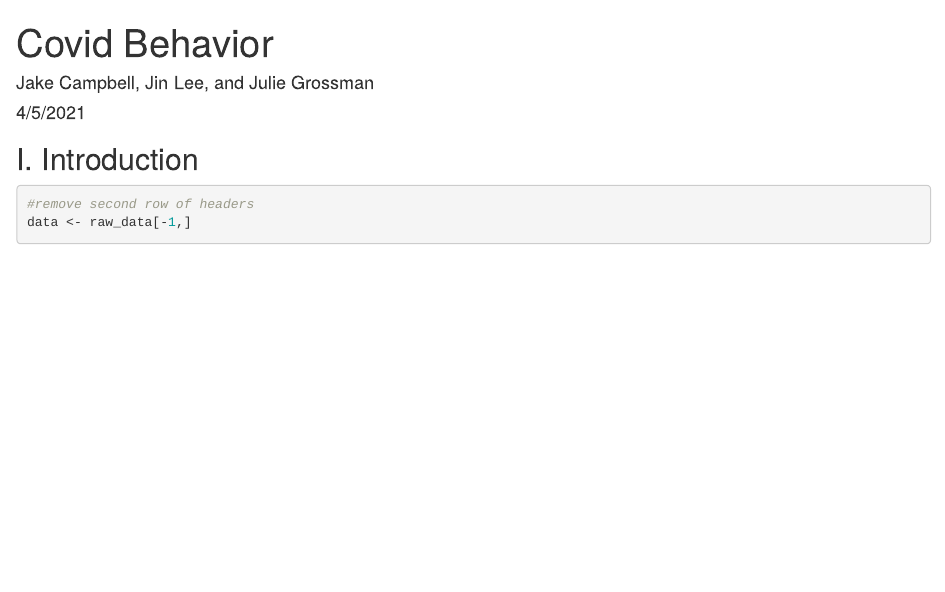
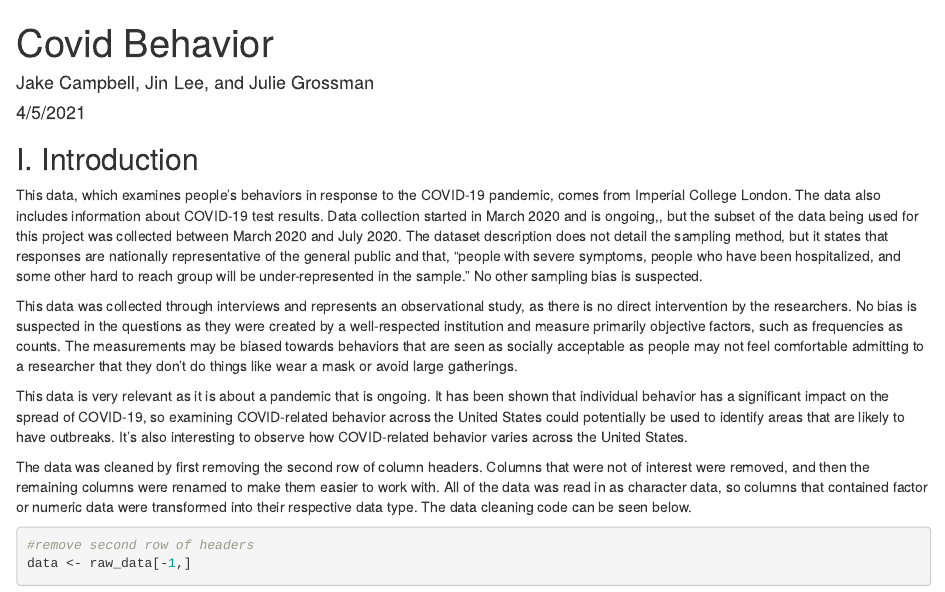
Before and after one commit to jcna17/STAT187_final_project, an R Markdown document (covid_behavior_markdown.Rmd): the page in a window 1100 px wide, from its top. Rendered offline with R 4.5, knitr and Pandoc, with nearby package versions; some code elsewhere in the file could not run offline; long lines of code are wrapped.

Commit message:
added introduction writeup

````diff
--- a/covid_behavior_markdown.Rmd
+++ b/covid_behavior_markdown.Rmd
@@ -13,6 +13,14 @@ raw_data <- read_csv("covid_behavior.csv")
 ```
 
 ## I. Introduction
+This data, which examines people’s behaviors in response to the COVID-19 pandemic, comes from Imperial College London. The data also includes information about COVID-19 test results. Data collection started in March 2020 and is ongoing,, but the subset of the data being used for this project was collected between March 2020 and July 2020. The dataset description does not detail the sampling method, but it states that responses are nationally representative of the general public and that, “people with severe symptoms, people who have been hospitalized, and some other hard to reach group will be under-represented in the sample.” No other sampling bias is suspected.
+
+This data was collected through interviews and represents an observational study, as there is no direct intervention by the researchers. No bias is suspected in the questions as they were created by a well-respected institution and measure primarily objective factors, such as frequencies as counts. The measurements may be biased towards behaviors that are seen as socially acceptable as people may not feel comfortable admitting to a researcher that they don’t do things like wear a mask or avoid large gatherings.
+
+This data is very relevant as it is about a pandemic that is ongoing. It has been shown that individual behavior has a significant impact on the spread of COVID-19, so examining COVID-related behavior across the United States could potentially be used to identify areas that are likely to have outbreaks. It’s also interesting to observe how COVID-related behavior varies across the United States.
+
+The data was cleaned by first removing the second row of column headers. Columns that were not of interest were removed, and then the remaining columns were renamed to make them easier to work with. All of the data was read in as character data, so columns that contained factor or numeric data were transformed into their respective data type. The data cleaning code can be seen below.
+
 
 ```{r subset_rename}
 #remove second row of headers
````
